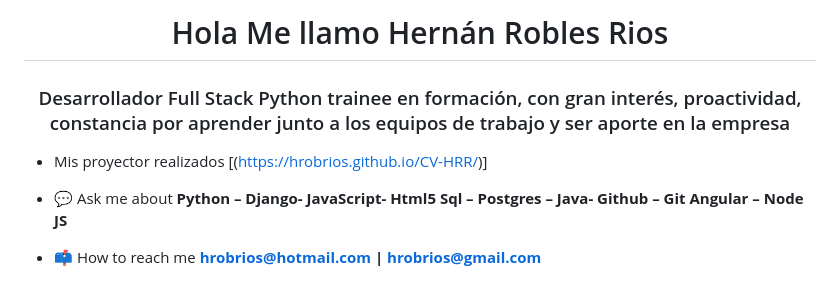
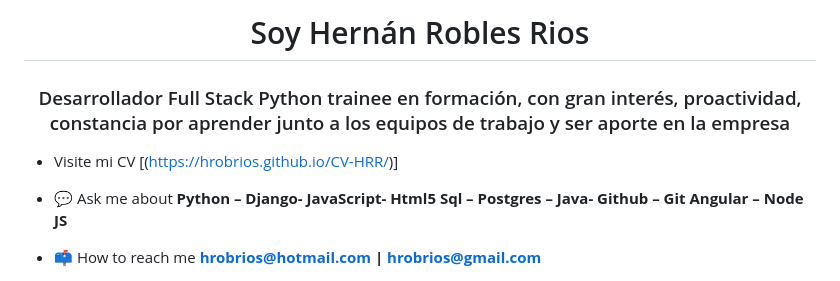
Before and after one commit to hrobrios/CV-HRR, a Markdown page: README.md, the part around the change. Drawn GitHub-style.

```diff
--- a/README.md
+++ b/README.md
@@ -1,7 +1,7 @@
-<h1 align="center">Hola Me llamo Hernán Robles Rios</h1>
+<h1 align="center">Soy Hernán Robles Rios</h1>
 <h3 align="center">Desarrollador Full Stack Python trainee en formación, con gran interés, proactividad, constancia por aprender junto a los equipos de trabajo y ser aporte en la empresa</h3>
 
-- Mis proyector realizados [(https://hrobrios.github.io/CV-HRR/)]
+- Visite mi CV [(https://hrobrios.github.io/CV-HRR/)]
 
 - 💬 Ask me about **Python – Django- JavaScript- Html5 Sql – Postgres – Java- Github – Git Angular – Node JS**
 
```
